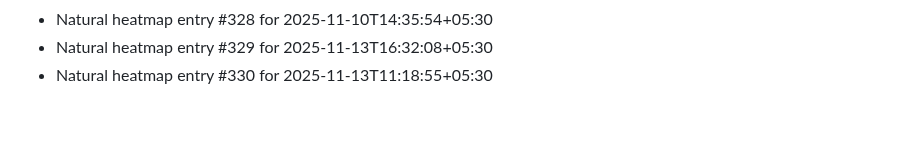
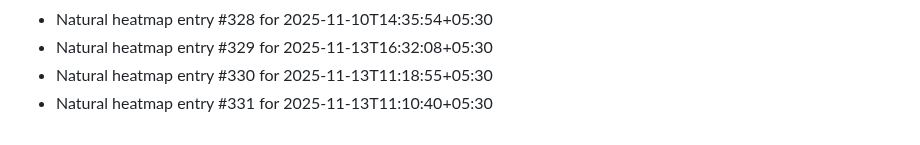
Before and after one commit to abhishekgupta2211/gym-fitness-website, a Markdown page: HEATMAP_NATURAL.md, the part around the change. Drawn GitHub-style.

```diff
--- a/HEATMAP_NATURAL.md
+++ b/HEATMAP_NATURAL.md
@@ -328,3 +328,4 @@
 - Natural heatmap entry #328 for 2025-11-10T14:35:54+05:30
 - Natural heatmap entry #329 for 2025-11-13T16:32:08+05:30
 - Natural heatmap entry #330 for 2025-11-13T11:18:55+05:30
+- Natural heatmap entry #331 for 2025-11-13T11:10:40+05:30
```
